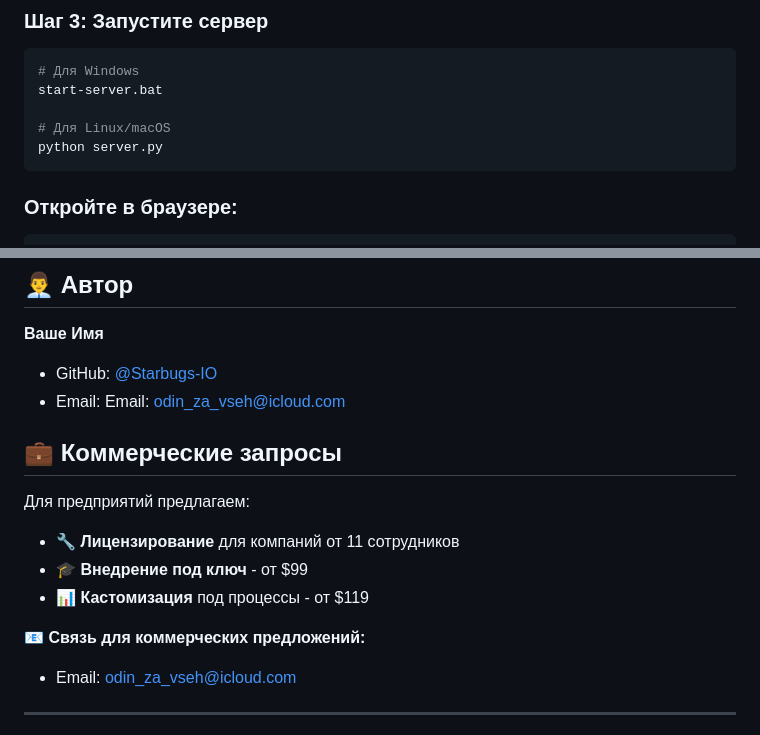
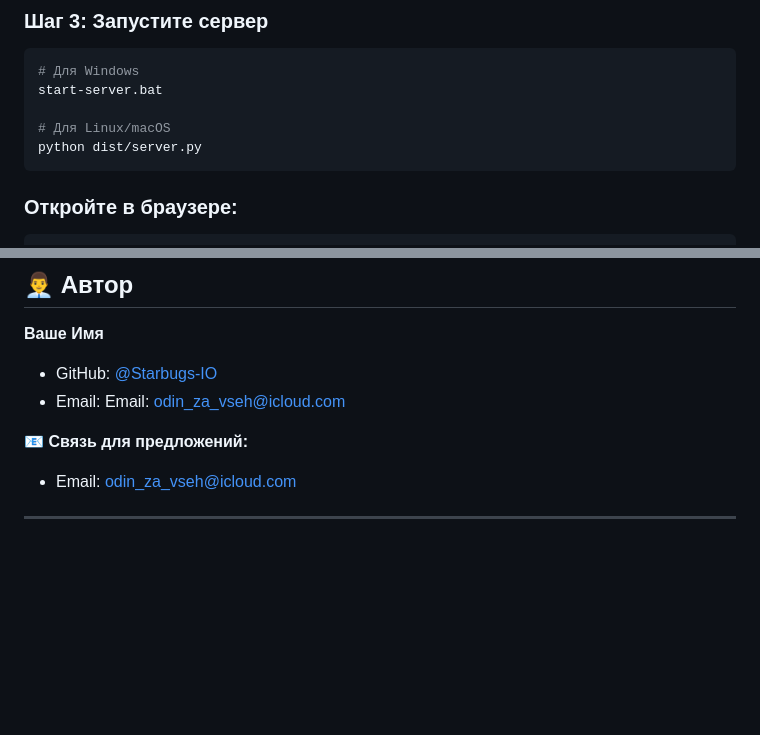
Before and after one commit to StarBugs-IO/tool-management-system, a Markdown page: README.md, 2 parts joined by grey strips. Rendered like a GitHub page; blank space fills up the shorter version.

Commit message:
Обновить README.md

````diff
--- a/README.md
+++ b/README.md
@@ -85,7 +85,7 @@ cd tool-management-system
 start-server.bat
 
 # Для Linux/macOS
-python server.py
+python dist/server.py
 ```
 
 ### Откройте в браузере:
@@ -262,14 +262,8 @@ tool-management-system/
 - Email: Email: odin_za_vseh@icloud.com
 
 
-## 💼 Коммерческие запросы
 
-Для предприятий предлагаем:
-- 🔧 **Лицензирование** для компаний от 11 сотрудников
-- 🎓 **Внедрение под ключ** - от $99
-- 📊 **Кастомизация** под процессы - от $119
-
-**📧 Связь для коммерческих предложений:**
+**📧 Связь для предложений:**
 - Email: odin_za_vseh@icloud.com
 
 
````
